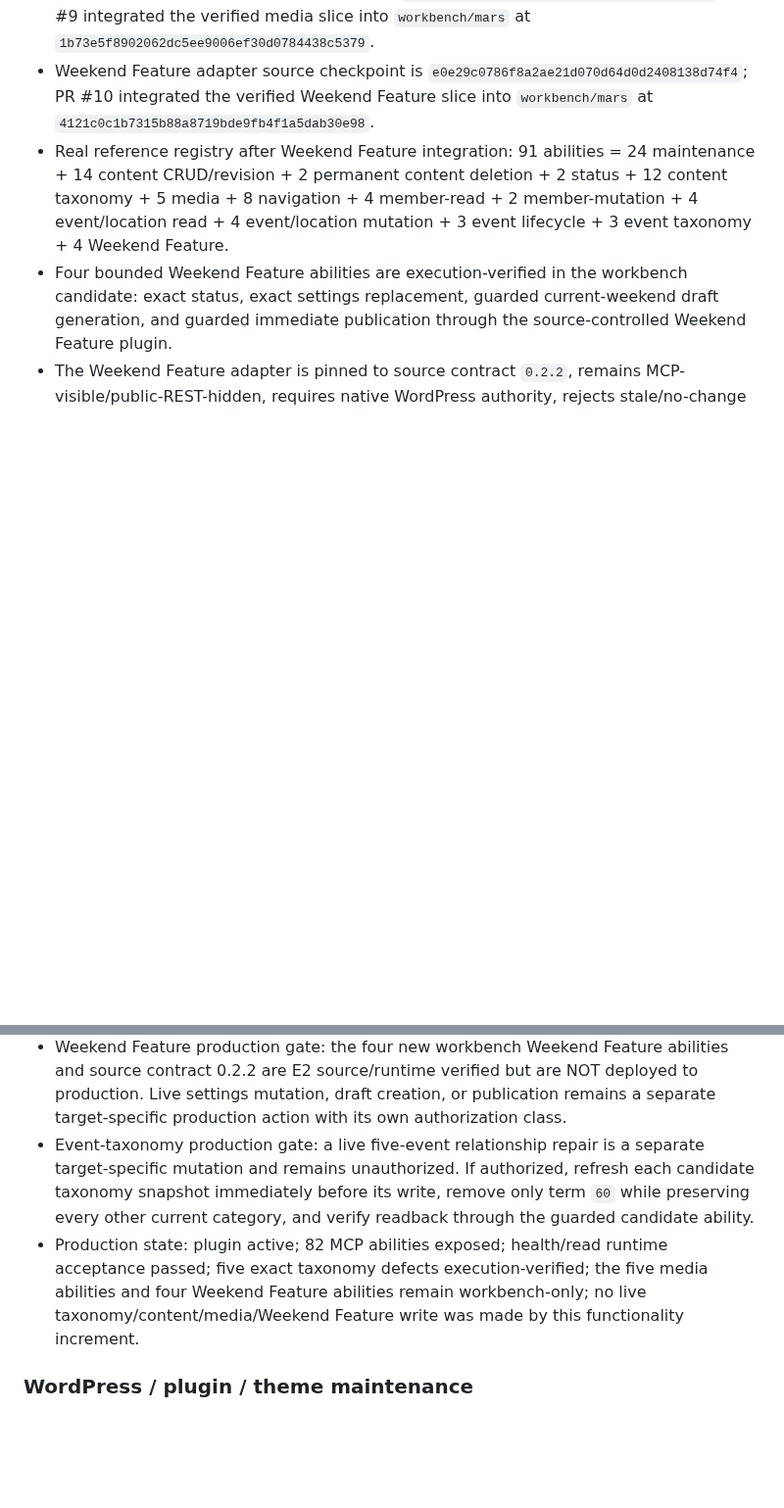
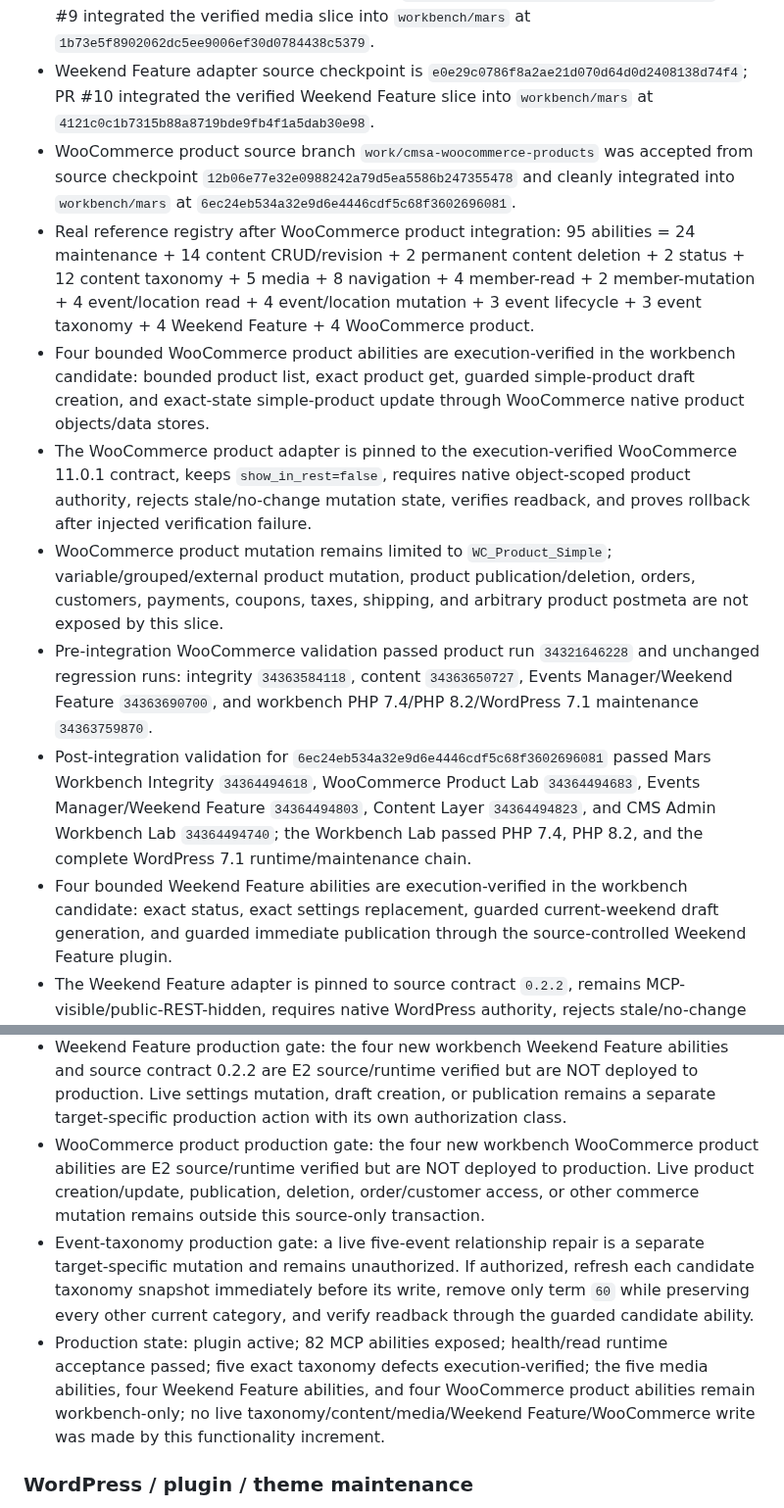
Before and after one commit to stanfieldjd/chattanooga-music-scene, a Markdown page: workbench/STATUS.md, 2 parts joined by grey strips. Shown at 98% size. GitHub-like rendering; blank space fills up the shorter version.

```diff
--- a/workbench/STATUS.md
+++ b/workbench/STATUS.md
@@ -22,7 +22,13 @@ Last verified: 2026-09-08
 - Event-taxonomy candidate checkpoint remains `62e46bb64514973a640f1abd13ff5f90248580f8`.
 - Media implementation source checkpoint is `fce5ef0a1cc470f483891cb60edf7a499d3584d0`; PR #9 integrated the verified media slice into `workbench/mars` at `1b73e5f8902062dc5ee9006ef30d0784438c5379`.
 - Weekend Feature adapter source checkpoint is `e0e29c0786f8a2ae21d070d64d0d2408138d74f4`; PR #10 integrated the verified Weekend Feature slice into `workbench/mars` at `4121c0c1b7315b88a8719bde9fb4f1a5dab30e98`.
-- Real reference registry after Weekend Feature integration: 91 abilities = 24 maintenance + 14 content CRUD/revision + 2 permanent content deletion + 2 status + 12 content taxonomy + 5 media + 8 navigation + 4 member-read + 2 member-mutation + 4 event/location read + 4 event/location mutation + 3 event lifecycle + 3 event taxonomy + 4 Weekend Feature.
+- WooCommerce product source branch `work/cmsa-woocommerce-products` was accepted from source checkpoint `12b06e77e32e0988242a79d5ea5586b247355478` and cleanly integrated into `workbench/mars` at `6ec24eb534a32e9d6e4446cdf5c68f3602696081`.
+- Real reference registry after WooCommerce product integration: 95 abilities = 24 maintenance + 14 content CRUD/revision + 2 permanent content deletion + 2 status + 12 content taxonomy + 5 media + 8 navigation + 4 member-read + 2 member-mutation + 4 event/location read + 4 event/location mutation + 3 event lifecycle + 3 event taxonomy + 4 Weekend Feature + 4 WooCommerce product.
+- Four bounded WooCommerce product abilities are execution-verified in the workbench candidate: bounded product list, exact product get, guarded simple-product draft creation, and exact-state simple-product update through WooCommerce native product objects/data stores.
+- The WooCommerce product adapter is pinned to the execution-verified WooCommerce 11.0.1 contract, keeps `show_in_rest=false`, requires native object-scoped product authority, rejects stale/no-change mutation state, verifies readback, and proves rollback after injected verification failure.
+- WooCommerce product mutation remains limited to `WC_Product_Simple`; variable/grouped/external product mutation, product publication/deletion, orders, customers, payments, coupons, taxes, shipping, and arbitrary product postmeta are not exposed by this slice.
+- Pre-integration WooCommerce validation passed product run `34321646228` and unchanged regression runs: integrity `34363584118`, content `34363650727`, Events Manager/Weekend Feature `34363690700`, and workbench PHP 7.4/PHP 8.2/WordPress 7.1 maintenance `34363759870`.
+- Post-integration validation for `6ec24eb534a32e9d6e4446cdf5c68f3602696081` passed Mars Workbench Integrity `34364494618`, WooCommerce Product Lab `34364494683`, Events Manager/Weekend Feature `34364494803`, Content Layer `34364494823`, and CMS Admin Workbench Lab `34364494740`; the Workbench Lab passed PHP 7.4, PHP 8.2, and the complete WordPress 7.1 runtime/maintenance chain.
 - Four bounded Weekend Feature abilities are execution-verified in the workbench candidate: exact status, exact settings replacement, guarded current-weekend draft generation, and guarded immediate publication through the source-controlled Weekend Feature plugin.
 - The Weekend Feature adapter is pinned to source contract `0.2.2`, remains MCP-visible/public-REST-hidden, requires native WordPress authority, rejects stale/no-change state, verifies settings/schedule and generated feature readback, and rolls back injected verification failures.
 - Real WordPress diagnostics exposed a source-owned first-save scheduler defect: only `update_option_cms_weekend_post_settings` was registered, so initial option creation could persist enabled settings without scheduling the Thursday cron. The direct source repair added the corresponding `add_option_...` synchronization hook in Weekend Feature 0.2.2; no adapter-owned duplicate scheduler or bypass was introduced.
@@ -57,8 +63,9 @@ Last verified: 2026-09-08
 - No generic `mosmcp__cpt-remove-terms`, WPCode, direct production-source workaround, or source change was used.
 - Media production gate: the five workbench media abilities are E2 source/runtime verified but are NOT deployed to production. Any production promotion is a separate A3 action requiring explicit authorization and subsequent live MCP discovery/read validation.
 - Weekend Feature production gate: the four new workbench Weekend Feature abilities and source contract 0.2.2 are E2 source/runtime verified but are NOT deployed to production. Live settings mutation, draft creation, or publication remains a separate target-specific production action with its own authorization class.
+- WooCommerce product production gate: the four new workbench WooCommerce product abilities are E2 source/runtime verified but are NOT deployed to production. Live product creation/update, publication, deletion, order/customer access, or other commerce mutation remains outside this source-only transaction.
 - Event-taxonomy production gate: a live five-event relationship repair is a separate target-specific mutation and remains unauthorized. If authorized, refresh each candidate taxonomy snapshot immediately before its write, remove only term `60` while preserving every other current category, and verify readback through the guarded candidate ability.
-- Production state: plugin active; 82 MCP abilities exposed; health/read runtime acceptance passed; five exact taxonomy defects execution-verified; the five media abilities and four Weekend Feature abilities remain workbench-only; no live taxonomy/content/media/Weekend Feature write was made by this functionality increment.
+- Production state: plugin active; 82 MCP abilities exposed; health/read runtime acceptance passed; five exact taxonomy defects execution-verified; the five media abilities, four Weekend Feature abilities, and four WooCommerce product abilities remain workbench-only; no live taxonomy/content/media/Weekend Feature/WooCommerce write was made by this functionality increment.
 
 ### WordPress / plugin / theme maintenance
 
```
Also changed, not shown: other parts of workbench/STATUS.md (+1 -1 lines).
